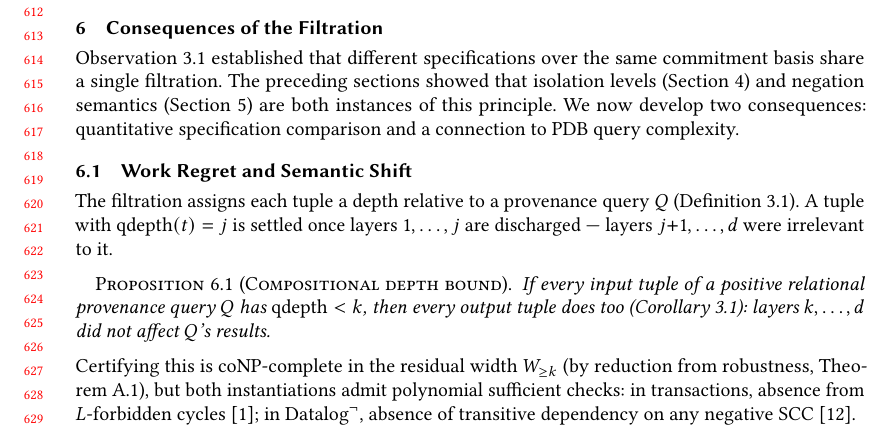
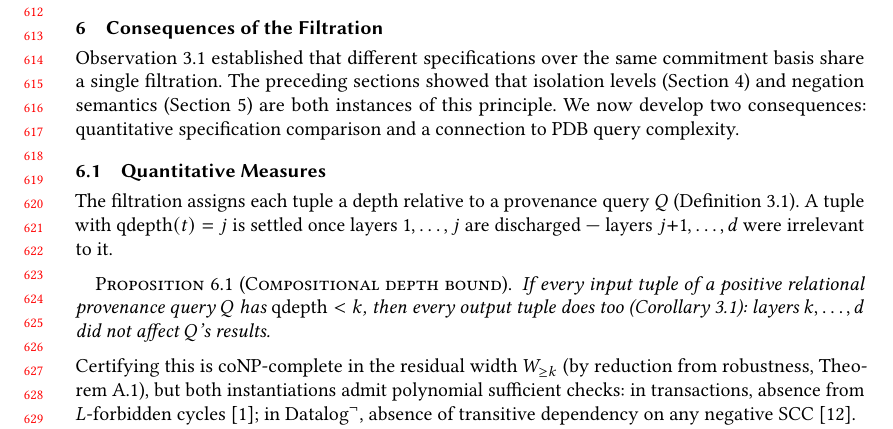
Before and after one commit to jhellerstein/provenance, a LaTeX paper (main.tex): part of page 13 of 37, cut so that both start at the same text. Compiled offline with pdfLaTeX.

Commit message:
Rename subsection 6.1: 'Quantitative Measures'

```diff
--- a/main.tex
+++ b/main.tex
@@ -1365,7 +1365,7 @@ principle.
 We now develop two consequences: quantitative specification
 comparison and a connection to PDB query complexity.
 
-\subsection{Work Regret and Semantic Shift}
+\subsection{Quantitative Measures}
 
 The filtration assigns each tuple a depth relative to a provenance
 query $Q$ (Definition~\ref{def:det-provenance}).
```
